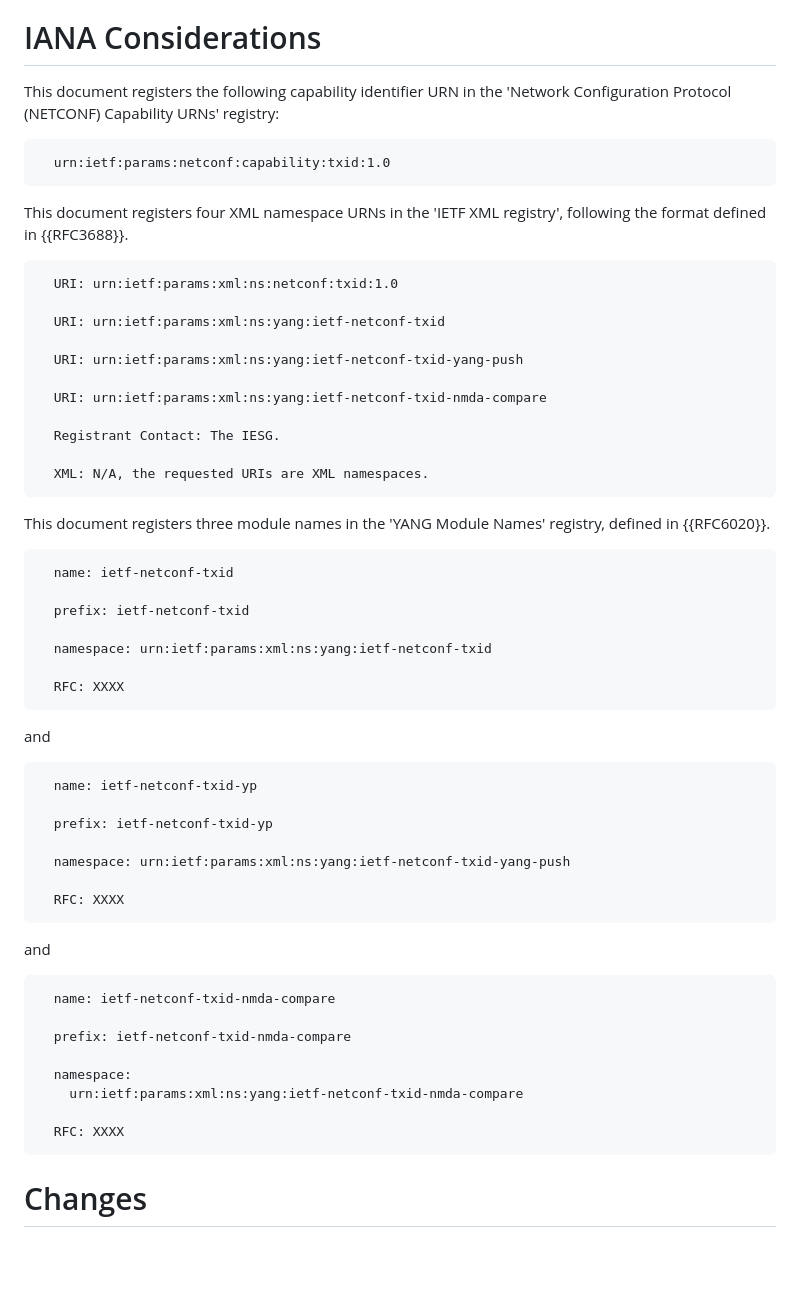
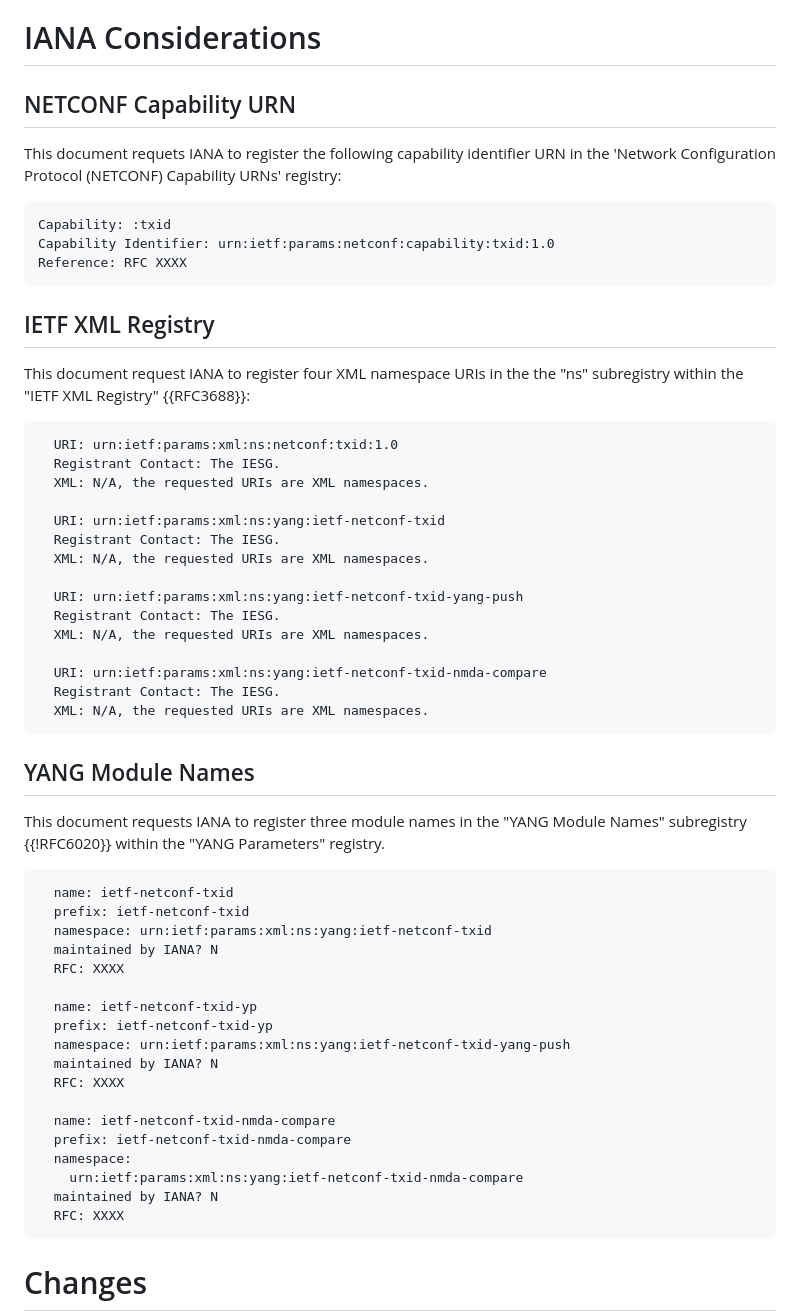
Before and after one commit to netconf-wg/transaction-id, a Markdown page: draft-ietf-netconf-transaction-id.md, the part around the change. GitHub-like rendering; blank space fills up the shorter version.

Commit message:
IANA section review
urn:ietf:params:netconf:capability:txid:1.0

is not used in the spec. A cap with etag is used. Please double check that part.

```diff
--- a/draft-ietf-netconf-transaction-id.md
+++ b/draft-ietf-netconf-transaction-id.md
@@ -2578,67 +2578,65 @@ the actual configuration.
 
 # IANA Considerations
 
-This document registers the following capability identifier URN in
+## NETCONF Capability URN
+
+This document requets IANA to register the following capability identifier URN in
 the 'Network Configuration Protocol (NETCONF) Capability URNs'
 registry:
 
 ~~~
-  urn:ietf:params:netconf:capability:txid:1.0
-~~~
-
-This document registers four XML namespace URNs in the 'IETF XML
-registry', following the format defined in
-{{RFC3688}}.
+Capability: :txid
+Capability Identifier: urn:ietf:params:netconf:capability:txid:1.0
+Reference: RFC XXXX
+~~~
+
+## IETF XML Registry
+
+This document request IANA to register four XML namespace URIs in the the "ns"
+subregistry within the "IETF XML Registry" {{RFC3688}}:
 
 ~~~
   URI: urn:ietf:params:xml:ns:netconf:txid:1.0
+  Registrant Contact: The IESG.
+  XML: N/A, the requested URIs are XML namespaces.
 
   URI: urn:ietf:params:xml:ns:yang:ietf-netconf-txid
+  Registrant Contact: The IESG.
+  XML: N/A, the requested URIs are XML namespaces.
 
   URI: urn:ietf:params:xml:ns:yang:ietf-netconf-txid-yang-push
+  Registrant Contact: The IESG.
+  XML: N/A, the requested URIs are XML namespaces.
 
   URI: urn:ietf:params:xml:ns:yang:ietf-netconf-txid-nmda-compare
-
   Registrant Contact: The IESG.
-
   XML: N/A, the requested URIs are XML namespaces.
 ~~~
 
-This document registers three module names in the 'YANG Module Names'
-registry, defined in {{RFC6020}}.
+## YANG Module Names
+
+This document requests IANA to register three module names in the "YANG
+Module Names" subregistry {{!RFC6020}} within the "YANG Parameters"
+registry.
 
 ~~~
   name: ietf-netconf-txid
-
   prefix: ietf-netconf-txid
-
   namespace: urn:ietf:params:xml:ns:yang:ietf-netconf-txid
-
+  maintained by IANA? N
   RFC: XXXX
-~~~
-
-and
-
-~~~
+
   name: ietf-netconf-txid-yp
-
   prefix: ietf-netconf-txid-yp
-
   namespace: urn:ietf:params:xml:ns:yang:ietf-netconf-txid-yang-push
-
+  maintained by IANA? N
   RFC: XXXX
-~~~
-
-and
-
-~~~
+
   name: ietf-netconf-txid-nmda-compare
-
   prefix: ietf-netconf-txid-nmda-compare
-
   namespace:
     urn:ietf:params:xml:ns:yang:ietf-netconf-txid-nmda-compare
-
+  maintained by IANA? N
   RFC: XXXX
 ~~~
 
```
